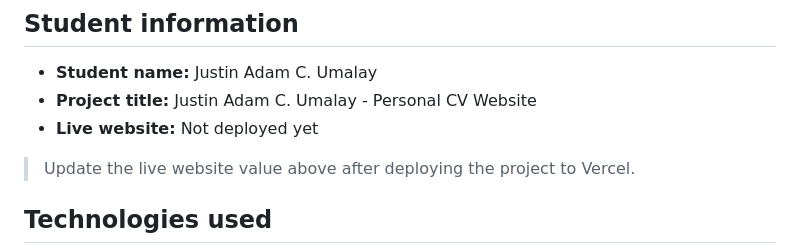
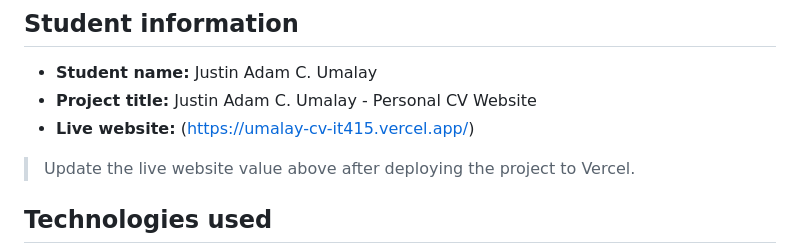
Before and after one commit to meninblack9090/CV-IT415, a Markdown page: README.md, the part around the change. Drawn GitHub-style.

```diff
--- a/README.md
+++ b/README.md
@@ -8,7 +8,7 @@ This project is a responsive personal CV and portfolio website for Justin Adam C
 
 - **Student name:** Justin Adam C. Umalay
 - **Project title:** Justin Adam C. Umalay - Personal CV Website
-- **Live website:** Not deployed yet
+- **Live website:** (https://umalay-cv-it415.vercel.app/)
 
 > Update the live website value above after deploying the project to Vercel.
 
```
